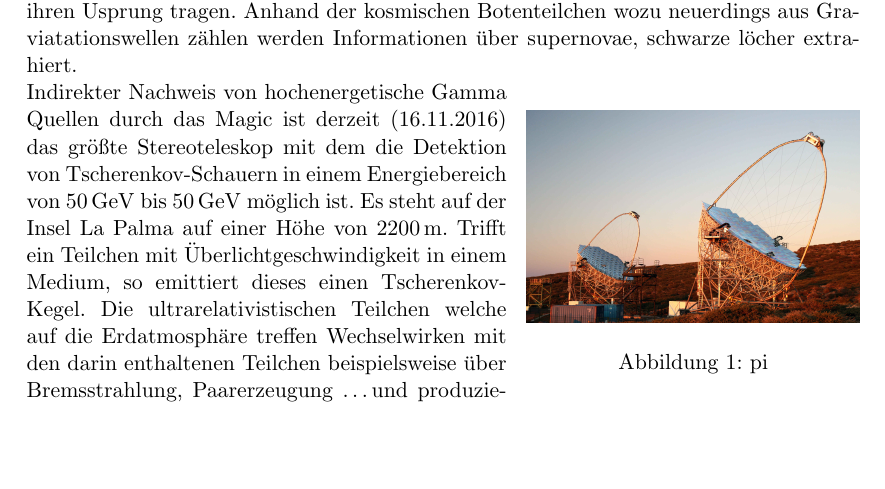
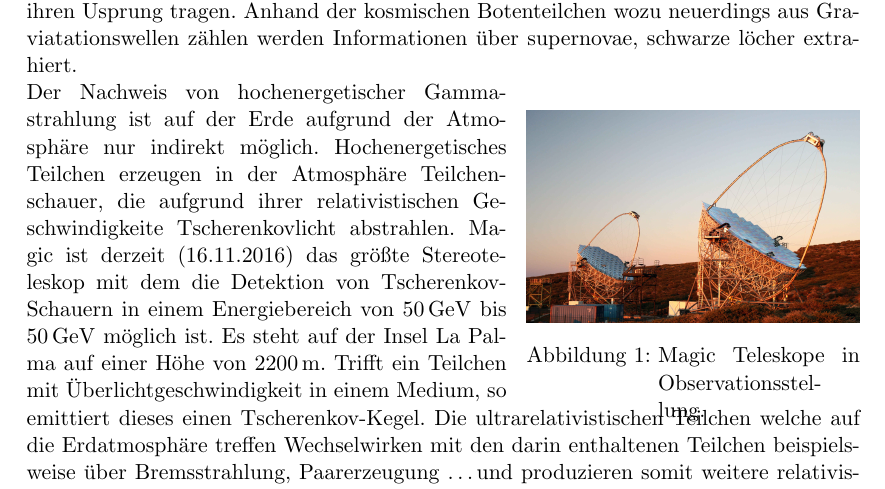
Before and after one commit to nbiederbeck/masterpraktikum, a LaTeX document (06-20181114-Lehrstuhlversuch/anleitung/anleitung.tex, which reads 06-20181114-Lehrstuhlversuch/anleitung/content/magic.tex): part of page 1 of 3 before the commit and part of page 1 of 4 after it, cut so that both start at the same text, the shorter picture padded with empty space. Compiled offline with pdfLaTeX.

Commit message:
little change intro ;

```diff
--- a/06-20181114-Lehrstuhlversuch/anleitung/content/magic.tex
+++ b/06-20181114-Lehrstuhlversuch/anleitung/content/magic.tex
@@ -9,12 +9,15 @@ Beschlunigungsprozesse zu wovon
 einige informationen über ihren Usprung tragen.
 Anhand der kosmischen Botenteilchen wozu neuerdings aus Graviatationswellen
 zählen werden Informationen über supernovae, schwarze löcher extrahiert.
-\begin{wrapfigure}{r}{0.4\textwidth}
+\begin{wrapfigure}[12]{o}{0.4\textwidth}
 		\includegraphics[width=\linewidth]{pictures/magic.JPG}
-		\caption{pi}
-		\label{fig:pi}
+		\caption{Magic Teleskope in Observationsstellung.}
+		\label{fig:magic}
 \end{wrapfigure}
-Indirekter Nachweis von hochenergetische Gamma Quellen durch das
+Der Nachweis von hochenergetischer Gammastrahlung ist auf der Erde aufgrund der
+Atmosphäre nur indirekt möglich.
+Hochenergetisches Teilchen erzeugen in der Atmosphäre Teilchenschauer, die
+aufgrund ihrer relativistischen Geschwindigkeite Tscherenkovlicht abstrahlen.
 Magic ist derzeit (16.11.2016) das größte Stereoteleskop mit dem die
 Detektion von Tscherenkov-Schauern in einem Energiebereich von
 \SI{50}{\giga\electronvolt} bis \SI{50}{\giga\electronvolt} möglich ist.
```
Also changed, not shown: 06-20181114-Lehrstuhlversuch/anleitung/content/mars/star.tex (+13 -14 lines).
